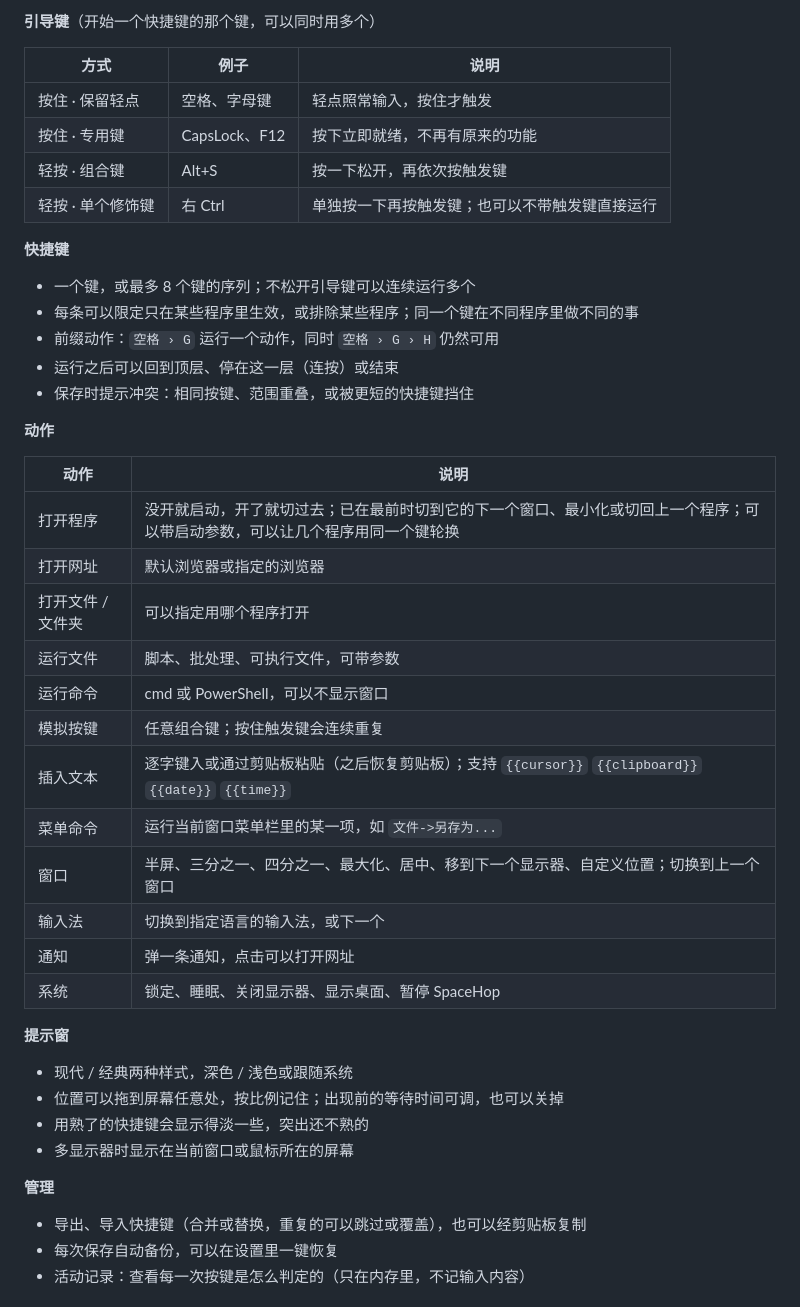
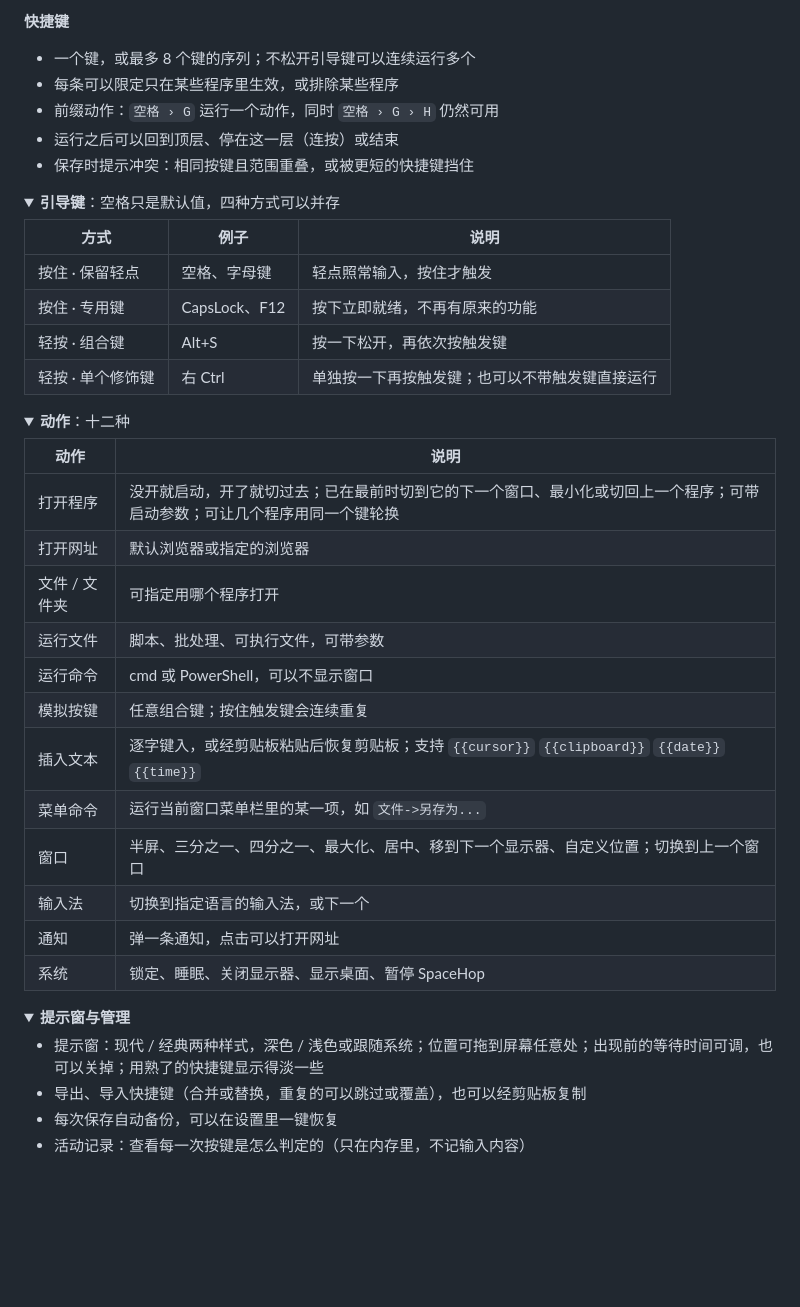
Before and after one commit to Jaaayden/spacehop, a Markdown page: README.md, the part around one of its changes. GitHub-like rendering; folded sections open; blank space fills up the shorter version.

```diff
--- a/README.md
+++ b/README.md
@@ -49,6 +52,15 @@
 - 全屏游戏里自动停用，也可以指定在哪些程序里完全停用
 
-**引导键**（开始一个快捷键的那个键，可以同时用多个）
+**快捷键**
+
+- 一个键，或最多 8 个键的序列；不松开引导键可以连续运行多个
+- 每条可以限定只在某些程序里生效，或排除某些程序
+- 前缀动作：`空格 › G` 运行一个动作，同时 `空格 › G › H` 仍然可用
+- 运行之后可以回到顶层、停在这一层（连按）或结束
+- 保存时提示冲突：相同按键且范围重叠，或被更短的快捷键挡住
+
+<details>
+<summary><b>引导键</b>：空格只是默认值，四种方式可以并存</summary>
 
 | 方式 | 例子 | 说明 |
 | --- | --- | --- |
@@ -57,40 +69,32 @@
 | 轻按 · 组合键 | Alt+S | 按一下松开，再依次按触发键 |
 | 轻按 · 单个修饰键 | 右 Ctrl | 单独按一下再按触发键；也可以不带触发键直接运行 |
 
-**快捷键**
+</details>
 
-- 一个键，或最多 8 个键的序列；不松开引导键可以连续运行多个
-- 每条可以限定只在某些程序里生效，或排除某些程序；同一个键在不同程序里做不同的事
-- 前缀动作：`空格 › G` 运行一个动作，同时 `空格 › G › H` 仍然可用
-- 运行之后可以回到顶层、停在这一层（连按）或结束
-- 保存时提示冲突：相同按键、范围重叠，或被更短的快捷键挡住
-
-**动作**
+<details>
+<summary><b>动作</b>：十二种</summary>
 
 | 动作 | 说明 |
 | --- | --- |
-| 打开程序 | 没开就启动，开了就切过去；已在最前时切到它的下一个窗口、最小化或切回上一个程序；可以带启动参数，可以让几个程序用同一个键轮换 |
+| 打开程序 | 没开就启动，开了就切过去；已在最前时切到它的下一个窗口、最小化或切回上一个程序；可带启动参数；可让几个程序用同一个键轮换 |
 | 打开网址 | 默认浏览器或指定的浏览器 |
-| 打开文件 / 文件夹 | 可以指定用哪个程序打开 |
+| 文件 / 文件夹 | 可指定用哪个程序打开 |
 | 运行文件 | 脚本、批处理、可执行文件，可带参数 |
 | 运行命令 | cmd 或 PowerShell，可以不显示窗口 |
 | 模拟按键 | 任意组合键；按住触发键会连续重复 |
-| 插入文本 | 逐字键入或通过剪贴板粘贴（之后恢复剪贴板）；支持 `{{cursor}}` `{{clipboard}}` `{{date}}` `{{time}}` |
+| 插入文本 | 逐字键入，或经剪贴板粘贴后恢复剪贴板；支持 `{{cursor}}` `{{clipboard}}` `{{date}}` `{{time}}` |
 | 菜单命令 | 运行当前窗口菜单栏里的某一项，如 `文件->另存为...` |
 | 窗口 | 半屏、三分之一、四分之一、最大化、居中、移到下一个显示器、自定义位置；切换到上一个窗口 |
 | 输入法 | 切换到指定语言的输入法，或下一个 |
 | 通知 | 弹一条通知，点击可以打开网址 |
 | 系统 | 锁定、睡眠、关闭显示器、显示桌面、暂停 SpaceHop |
 
-**提示窗**
+</details>
 
-- 现代 / 经典两种样式，深色 / 浅色或跟随系统
-- 位置可以拖到屏幕任意处，按比例记住；出现前的等待时间可调，也可以关掉
-- 用熟了的快捷键会显示得淡一些，突出还不熟的
-- 多显示器时显示在当前窗口或鼠标所在的屏幕
+<details>
+<summary><b>提示窗与管理</b></summary>
 
-**管理**
-
+- 提示窗：现代 / 经典两种样式，深色 / 浅色或跟随系统；位置可拖到屏幕任意处；出现前的等待时间可调，也可以关掉；用熟了的快捷键显示得淡一些
 - 导出、导入快捷键（合并或替换，重复的可以跳过或覆盖），也可以经剪贴板复制
 - 每次保存自动备份，可以在设置里一键恢复
 - 活动记录：查看每一次按键是怎么判定的（只在内存里，不记输入内容）
```
Also changed, not shown: other parts of README.md (+42 -41 lines), CHANGELOG.md (added, +13 -0 lines), README.en.md (added, +157 -0 lines), assets/icon-128.png, assets/icon.png, assets/settings-en.png (added), assets/settings.png, 2 other files.
